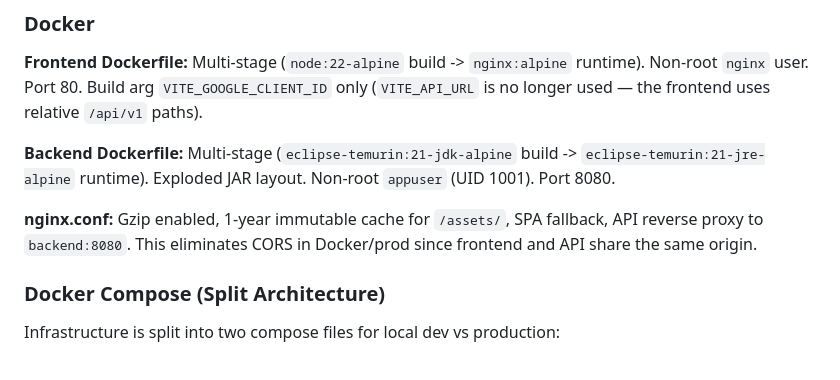
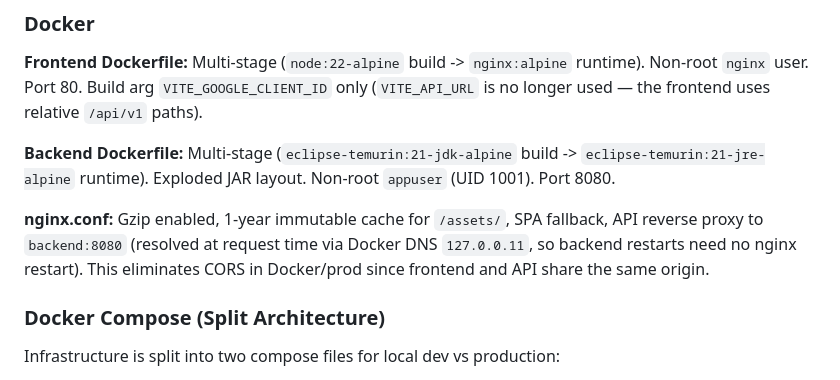
Before and after one commit to smyeong123/curio, a Markdown page: docs/CODEBASE.md, the part around the change. Drawn GitHub-style.

```diff
--- a/docs/CODEBASE.md
+++ b/docs/CODEBASE.md
@@ -938,7 +938,7 @@ These are correctly not consumed by the frontend SPA.
 
 **Backend Dockerfile:** Multi-stage (`eclipse-temurin:21-jdk-alpine` build -> `eclipse-temurin:21-jre-alpine` runtime). Exploded JAR layout. Non-root `appuser` (UID 1001). Port 8080.
 
-**nginx.conf:** Gzip enabled, 1-year immutable cache for `/assets/`, SPA fallback, API reverse proxy to `backend:8080`. This eliminates CORS in Docker/prod since frontend and API share the same origin.
+**nginx.conf:** Gzip enabled, 1-year immutable cache for `/assets/`, SPA fallback, API reverse proxy to `backend:8080` (resolved at request time via Docker DNS `127.0.0.11`, so backend restarts need no nginx restart). This eliminates CORS in Docker/prod since frontend and API share the same origin.
 
 ### Docker Compose (Split Architecture)
 
```
Also changed, not shown: docs/DEPLOY.md (+10 -0 lines).
